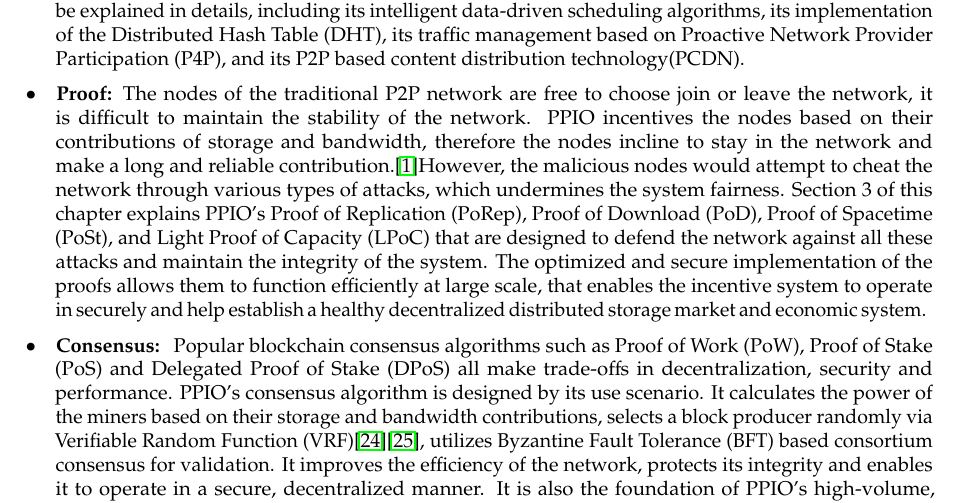
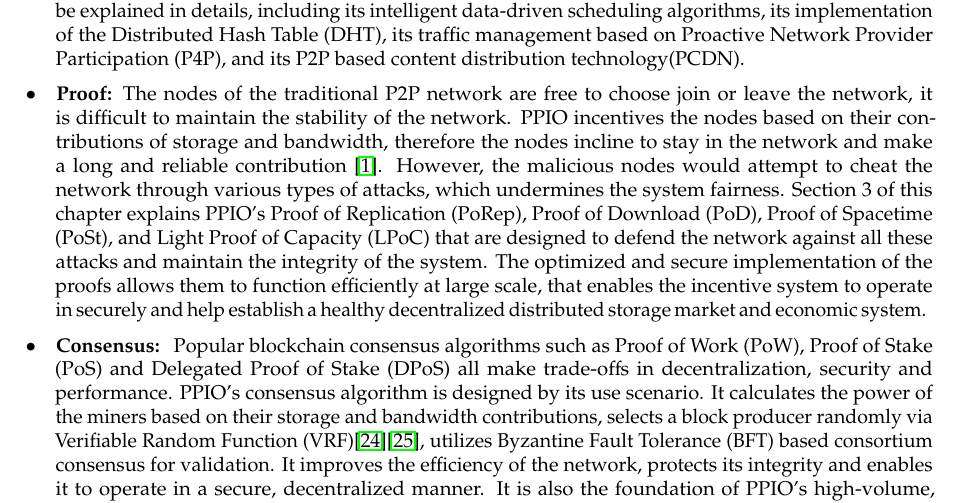
Before and after one commit to vopl/Whitepaper, a LaTeX document (latex/WhitePaper_EN-1.tex): part of page 4 of 33, cut so that both start at the same text. Compiled offline with pdfLaTeX.

Commit message:
fix cite-article1

```diff
--- a/latex/WhitePaper_EN-1.tex
+++ b/latex/WhitePaper_EN-1.tex
@@ -89,7 +89,7 @@
 \hangafter 1
 \hangindent 1.5em
 \noindent
-•\quad {\bf Proof:} The nodes of the traditional P2P network are free to choose join or leave the network, it is difficult to maintain the stability of the network. PPIO incentives the nodes based on their contributions of storage and bandwidth, therefore the nodes incline to stay in the network and make a long and reliable contribution.\cite{article1}However, the malicious nodes would attempt to cheat the network through various types of attacks, which undermines the system fairness. Section 3 of this chapter explains PPIO's Proof of Replication (PoRep), Proof of Download (PoD), Proof of Spacetime (PoSt), and Light Proof of Capacity (LPoC) that are designed to defend the network against all these attacks and maintain the integrity of the system. The optimized and secure implementation of the proofs allows them to function efficiently at large scale, that enables the incentive system to operate in securely and help establish a healthy decentralized distributed storage market and economic system.
+•\quad {\bf Proof:} The nodes of the traditional P2P network are free to choose join or leave the network, it is difficult to maintain the stability of the network. PPIO incentives the nodes based on their contributions of storage and bandwidth, therefore the nodes incline to stay in the network and make a long and reliable contribution \cite{article1}. However, the malicious nodes would attempt to cheat the network through various types of attacks, which undermines the system fairness. Section 3 of this chapter explains PPIO's Proof of Replication (PoRep), Proof of Download (PoD), Proof of Spacetime (PoSt), and Light Proof of Capacity (LPoC) that are designed to defend the network against all these attacks and maintain the integrity of the system. The optimized and secure implementation of the proofs allows them to function efficiently at large scale, that enables the incentive system to operate in securely and help establish a healthy decentralized distributed storage market and economic system.
 \vspace{-0.6em}
 \\
 
```
